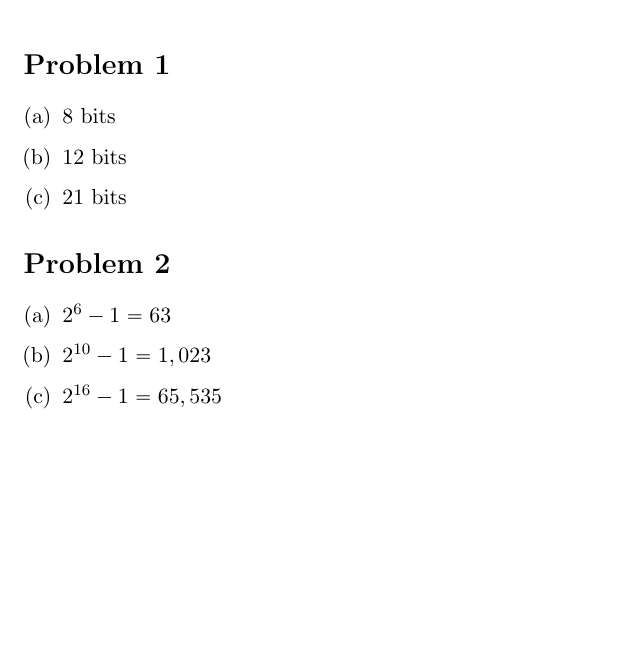
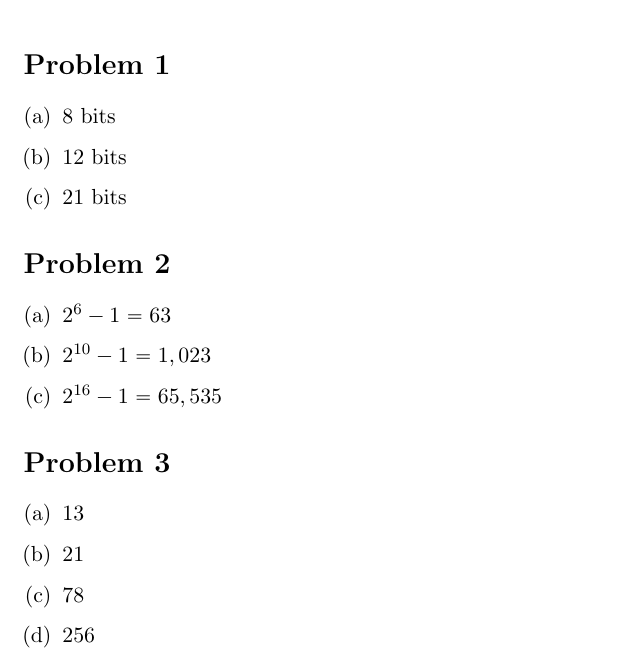
Before and after one commit to adamhammes/LaTeX, a LaTeX document (Cpr E 281/CPRE_281_HW_06/CPRE_281_HW_06.tex): part of the page, cut so that both start at the same text, the shorter picture padded with empty space. Compiled offline with pdfLaTeX.

Commit message:
Problem 3

```diff
--- a/Cpr E 281/CPRE_281_HW_06/CPRE_281_HW_06.tex
+++ b/Cpr E 281/CPRE_281_HW_06/CPRE_281_HW_06.tex
@@ -28,4 +28,13 @@
 	\item $2^{16}-1 = 65,535$
 \end{enumerate}
 
+\section*{Problem 3}
+\begin{enumerate}[(a)]
+	\item 13
+	\item 21
+	\item 78
+	\item 256
+\end{enumerate}
+
+
 \end{document}
```
